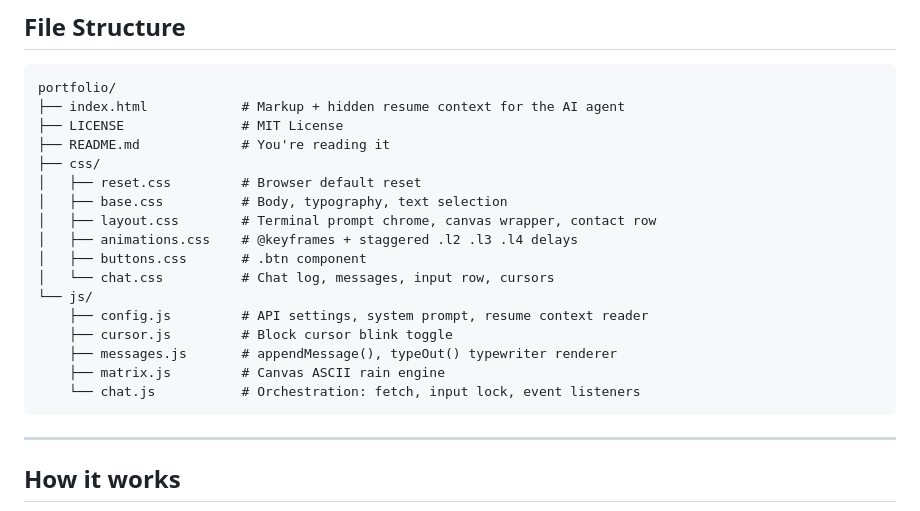
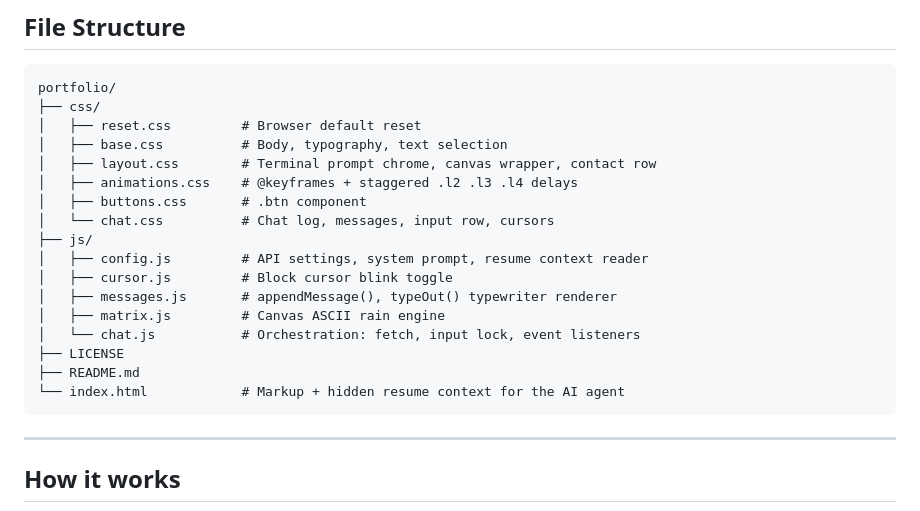
Before and after one commit to valleysonata/portofolio, a Markdown page: README.md, the part around one of its changes. GitHub-like rendering.

Commit message:
Fix formatting in README file

````diff
--- a/README.md
+++ b/README.md
@@ -31,9 +31,6 @@ Zero build steps. Zero dependencies. Pure HTML, CSS, and vanilla JS.
 
 ```
 portfolio/
-├── index.html            # Markup + hidden resume context for the AI agent
-├── LICENSE               # MIT License
-├── README.md             # You're reading it
 ├── css/
 │   ├── reset.css         # Browser default reset
 │   ├── base.css          # Body, typography, text selection
@@ -41,12 +38,15 @@ portfolio/
 │   ├── animations.css    # @keyframes + staggered .l2 .l3 .l4 delays
 │   ├── buttons.css       # .btn component
 │   └── chat.css          # Chat log, messages, input row, cursors
-└── js/
-    ├── config.js         # API settings, system prompt, resume context reader
-    ├── cursor.js         # Block cursor blink toggle
-    ├── messages.js       # appendMessage(), typeOut() typewriter renderer
-    ├── matrix.js         # Canvas ASCII rain engine
-    └── chat.js           # Orchestration: fetch, input lock, event listeners
+├── js/
+│   ├── config.js         # API settings, system prompt, resume context reader
+│   ├── cursor.js         # Block cursor blink toggle
+│   ├── messages.js       # appendMessage(), typeOut() typewriter renderer
+│   ├── matrix.js         # Canvas ASCII rain engine
+│   └── chat.js           # Orchestration: fetch, input lock, event listeners
+├── LICENSE
+├── README.md
+└── index.html            # Markup + hidden resume context for the AI agent
 ```
 
 ---
````
Also changed, not shown: other parts of README.md (+1 -1 lines).
